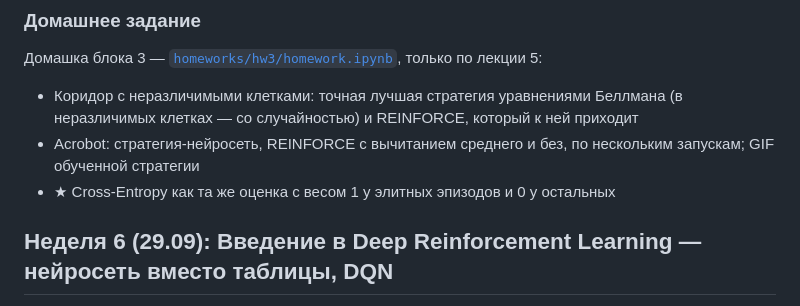
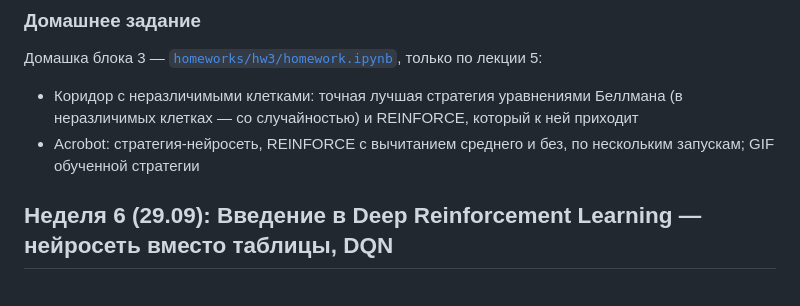
Before and after one commit to IlyaChichkanov/Reinforcement-learning, a Markdown page: Syllabus.md, the part around the change. Drawn GitHub-style.

```diff
--- a/Syllabus.md
+++ b/Syllabus.md
@@ -194,7 +194,6 @@
 
 * Коридор с неразличимыми клетками: точная лучшая стратегия уравнениями Беллмана (в неразличимых клетках — со случайностью) и REINFORCE, который к ней приходит
 * Acrobot: стратегия-нейросеть, REINFORCE с вычитанием среднего и без, по нескольким запускам; GIF обученной стратегии
-* ★ Cross-Entropy как та же оценка с весом 1 у элитных эпизодов и 0 у остальных
 
 ## Неделя 6 (29.09): Введение в Deep Reinforcement Learning — нейросеть вместо таблицы, DQN
 
```
Also changed, not shown: homeworks/README.md (+1 -1 lines).
